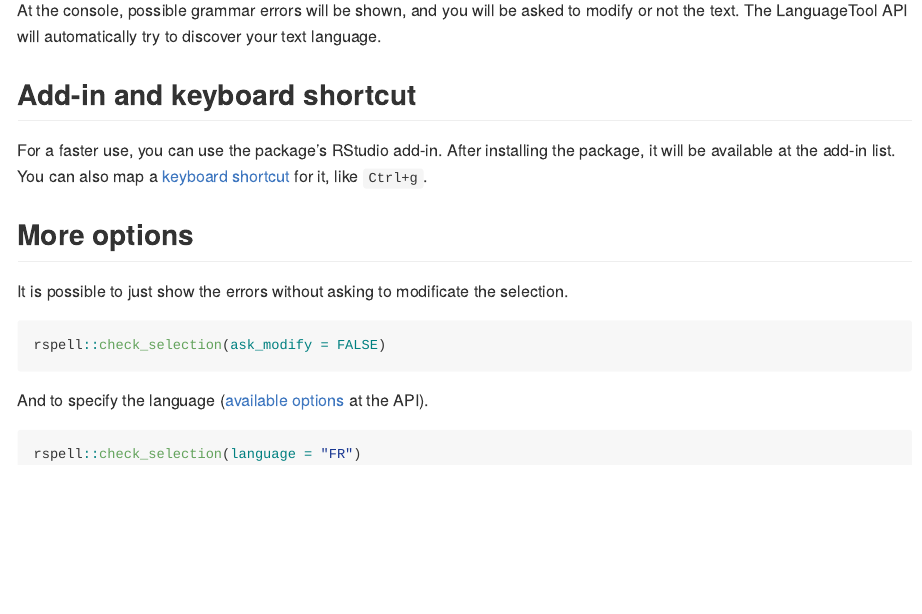
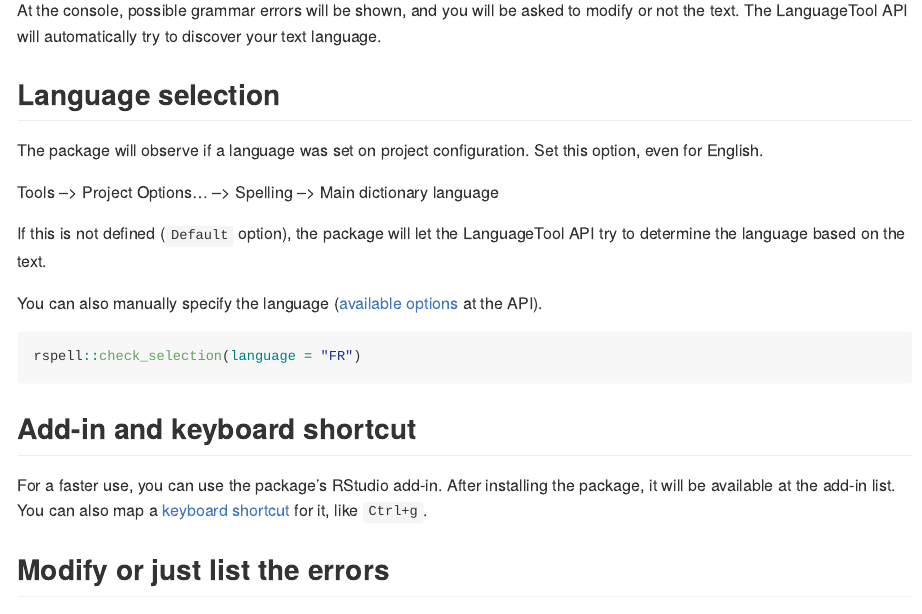
Before and after one commit to rfsaldanha/rspell, an R Markdown document (README.Rmd): the page in a window 1100 px wide, from 540 px down. The pictures show the output file README.md that the author committed with the source, drawn offline in the style of GitHub; badge pictures from the web are left out.

Commit message:
Update readme.

````diff
--- a/README.Rmd
+++ b/README.Rmd
@@ -28,20 +28,28 @@ rspell::check_selection()
 
 At the console, possible grammar errors will be shown, and you will be asked to modify or not the text. The LanguageTool API will automatically try to discover your text language.
 
+## Language selection
+
+The package will observe if a language was set on project configuration. Set this option, even for English.
+
+Tools --> Project Options... --> Spelling --> Main dictionary language
+
+If this is not defined (`Default` option), the package will let the LanguageTool API try to determine the language based on the text.
+
+You can also manually specify the language ([available options](https://api.languagetoolplus.com/v2/languages) at the API).
+
+```{r eval=FALSE}
+rspell::check_selection(language = "FR")
+```
+
 ## Add-in and keyboard shortcut
 
 For a faster use, you can use the package's RStudio add-in. After installing the package, it will be available at the add-in list. You can also map a [keyboard shortcut](https://support.posit.co/hc/en-us/articles/206382178-Customizing-Keyboard-Shortcuts-in-the-RStudio-IDE) for it, like `Ctrl+g`.
 
-## More options
+## Modify or just list the errors
 
 It is possible to just show the errors without asking to modificate the selection.
 
 ```{r eval=FALSE}
 rspell::check_selection(ask_modify = FALSE)
 ```
-
-And to specify the language ([available options](https://api.languagetoolplus.com/v2/languages) at the API).
-
-```{r eval=FALSE}
-rspell::check_selection(language = "FR")
-```
````
Also changed, not shown: README.md.
